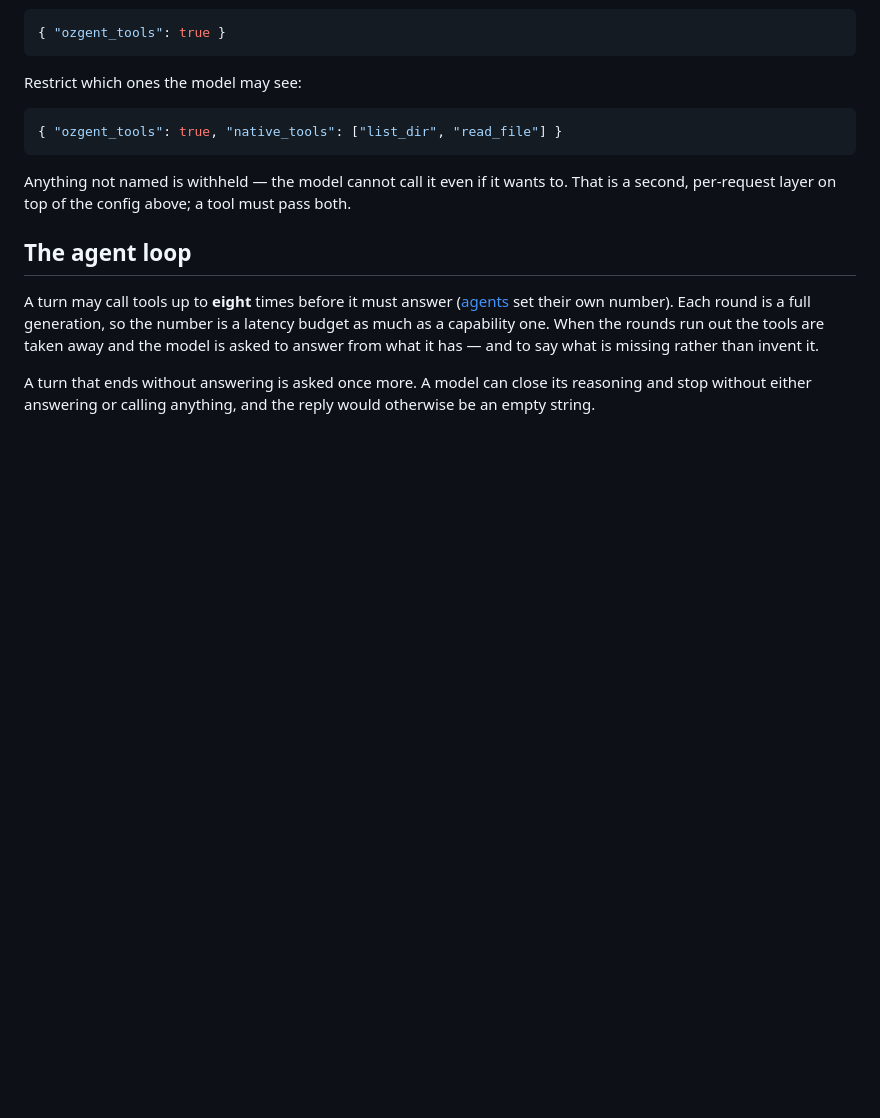
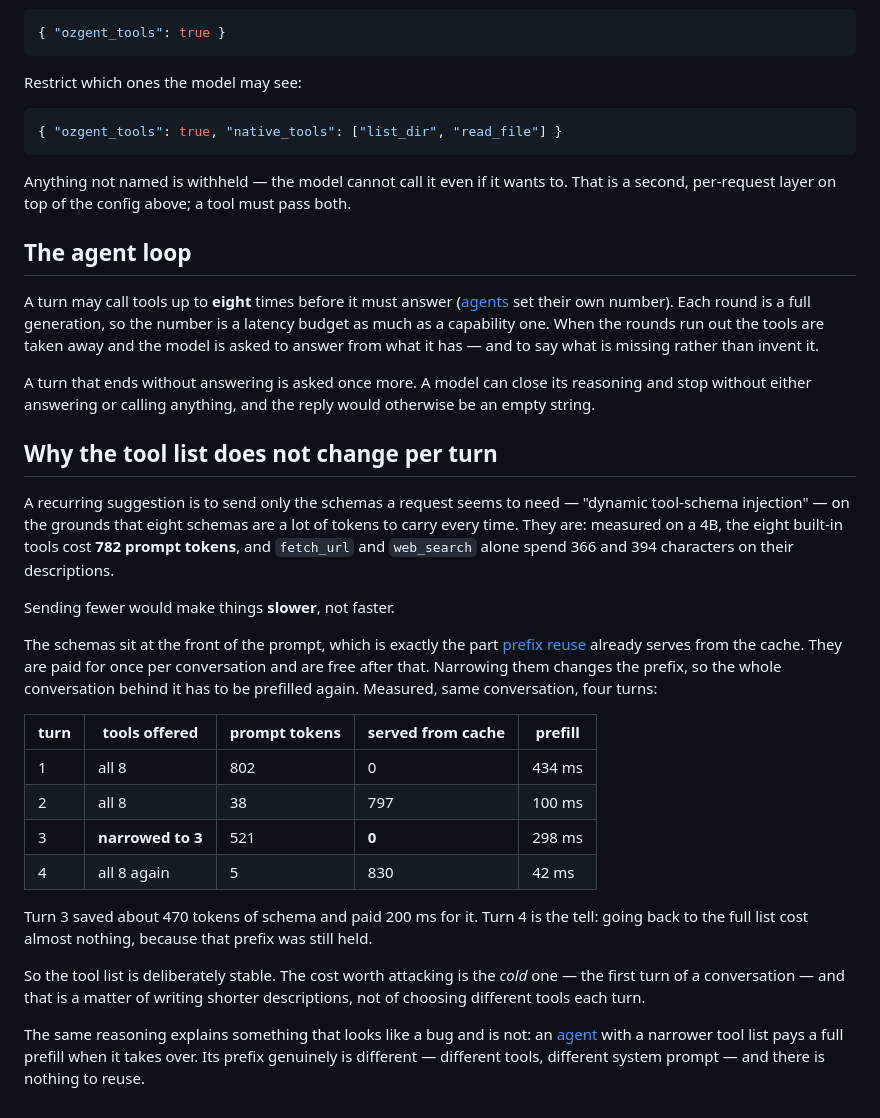
Before and after one commit to 0znio/ozgent, a Markdown page: docs/tools.md, the part around the change. Drawn GitHub-style; blank space fills up the shorter version.

Commit message:
Measure dynamic tool-schema injection, and decline to build it
The idea is sound-sounding and wrong here: send only the schemas a request
needs, rather than all eight every turn. They are not cheap — measured on a 4B
the built-in tools cost 782 prompt tokens, and two of them spend most of that
on their descriptions.

But they sit at the front of the prompt, which is the part prefix reuse already
serves from cache. They cost once per conversation and nothing after. Narrowing
them changes the prefix and the whole conversation behind it is prefilled
again:

    turn 2, same 8 tools          797 of 835 cached   100 ms
    turn 3, narrowed to 3 tools     0 of 521 cached   298 ms
    turn 4, back to all 8         830 of 835 cached    42 ms

Turn 3 saved 470 tokens of schema and paid 200 ms for it. Turn 4 is the tell.

Written down rather than left as a thing someone re-proposes in six months,
because the reasoning that makes it attractive is correct right up to the point
where the cache is remembered.

```diff
--- a/docs/tools.md
+++ b/docs/tools.md
@@ -301,3 +301,39 @@ answer from what it has — and to say what is missing rather than invent it.
 A turn that ends without answering is asked once more. A model can close its
 reasoning and stop without either answering or calling anything, and the reply
 would otherwise be an empty string.
+
+## Why the tool list does not change per turn
+
+A recurring suggestion is to send only the schemas a request seems to need —
+"dynamic tool-schema injection" — on the grounds that eight schemas are a lot
+of tokens to carry every time. They are: measured on a 4B, the eight built-in
+tools cost **782 prompt tokens**, and `fetch_url` and `web_search` alone spend
+366 and 394 characters on their descriptions.
+
+Sending fewer would make things **slower**, not faster.
+
+The schemas sit at the front of the prompt, which is exactly the part
+[prefix reuse](daemon.md) already serves from the cache. They are paid for once
+per conversation and are free after that. Narrowing them changes the prefix, so
+the whole conversation behind it has to be prefilled again. Measured, same
+conversation, four turns:
+
+| turn | tools offered | prompt tokens | served from cache | prefill |
+|---|---|---|---|---|
+| 1 | all 8 | 802 | 0 | 434 ms |
+| 2 | all 8 | 38 | 797 | 100 ms |
+| 3 | **narrowed to 3** | 521 | **0** | 298 ms |
+| 4 | all 8 again | 5 | 830 | 42 ms |
+
+Turn 3 saved about 470 tokens of schema and paid 200 ms for it. Turn 4 is the
+tell: going back to the full list cost almost nothing, because that prefix was
+still held.
+
+So the tool list is deliberately stable. The cost worth attacking is the *cold*
+one — the first turn of a conversation — and that is a matter of writing
+shorter descriptions, not of choosing different tools each turn.
+
+The same reasoning explains something that looks like a bug and is not: an
+[agent](agents.md) with a narrower tool list pays a full prefill when it takes
+over. Its prefix genuinely is different — different tools, different system
+prompt — and there is nothing to reuse.
```
